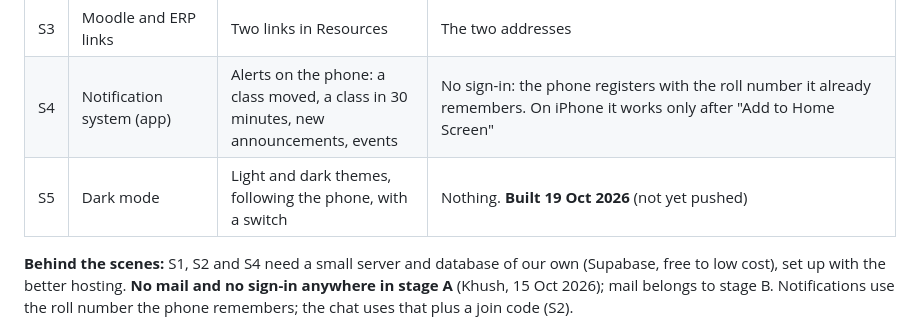
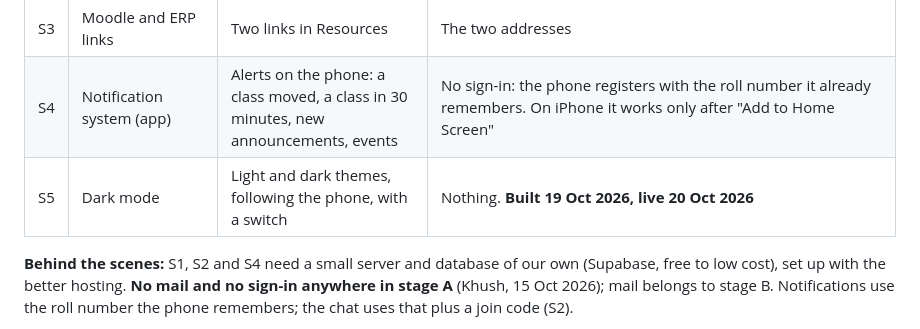
Before and after one commit to KhushG17/imt-never-sleeps, a Markdown page: docs/requirements.md, the part around the change. GitHub-like rendering.

```diff
--- a/docs/requirements.md
+++ b/docs/requirements.md
@@ -44,7 +44,7 @@ offline and updates itself, the upload page, usage counts.
 | S2 | Gossip of the day | An anonymous chat for IMT students | No mail and no sign-in: entry with the remembered roll number plus a join code shared in the batch WhatsApp groups and changed regularly; a private random ID per phone for moderation; a bot check; student moderators; rules agreed before launch. It falls under the handbook's social media policy, so tell the Committee on Digital Communications before launch. Moves to Outlook sign-in in stage B |
 | S3 | Moodle and ERP links | Two links in Resources | The two addresses |
 | S4 | Notification system (app) | Alerts on the phone: a class moved, a class in 30 minutes, new announcements, events | No sign-in: the phone registers with the roll number it already remembers. On iPhone it works only after "Add to Home Screen" |
-| S5 | Dark mode | Light and dark themes, following the phone, with a switch | Nothing. **Built 19 Oct 2026** (not yet pushed) |
+| S5 | Dark mode | Light and dark themes, following the phone, with a switch | Nothing. **Built 19 Oct 2026, live 20 Oct 2026** |
 
 **Behind the scenes:** S1, S2 and S4 need a small server and database of our
 own (Supabase, free to low cost), set up with the better hosting. **No mail
```
Also changed, not shown: README.md (+5 -6 lines).
